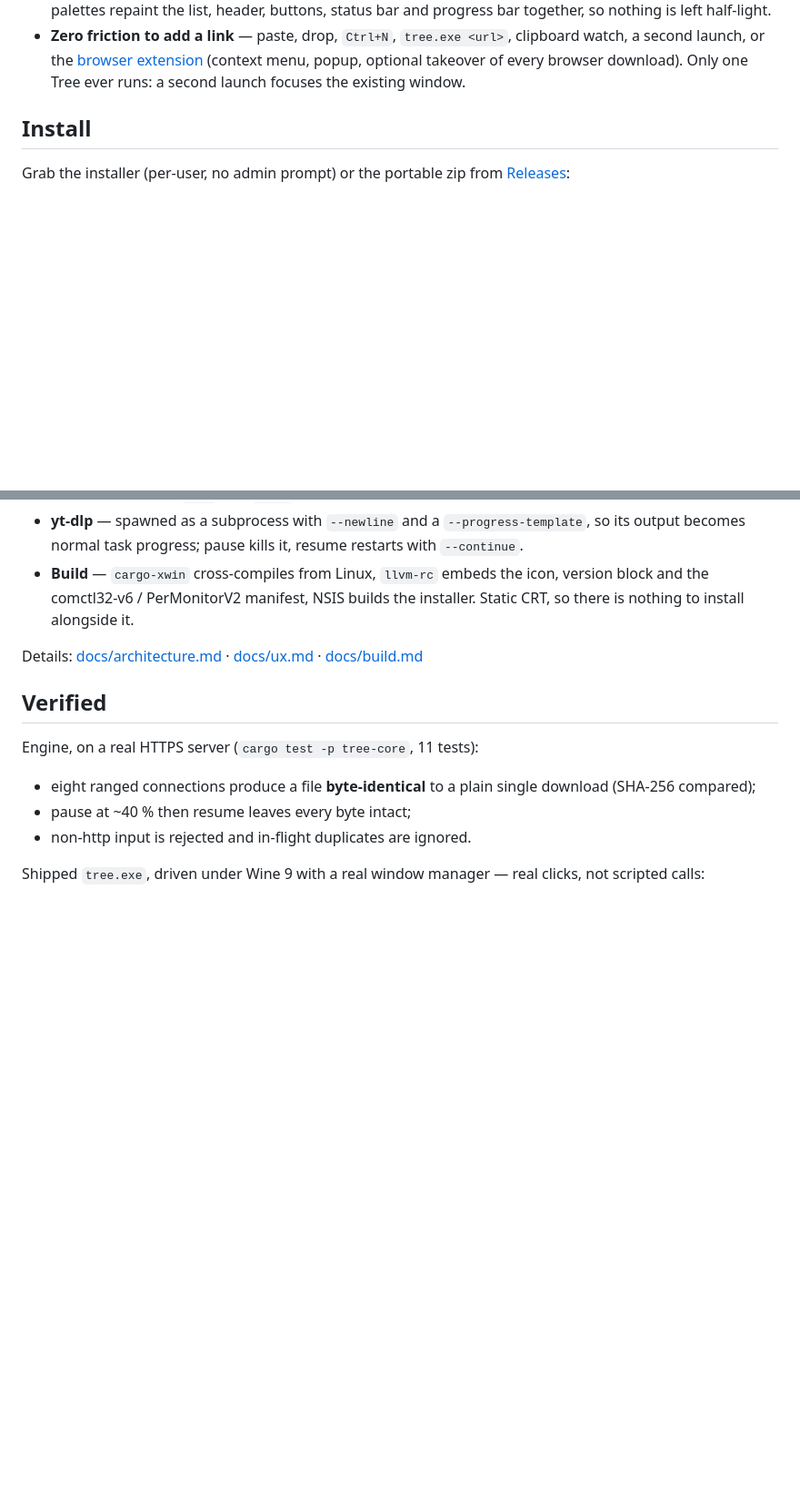
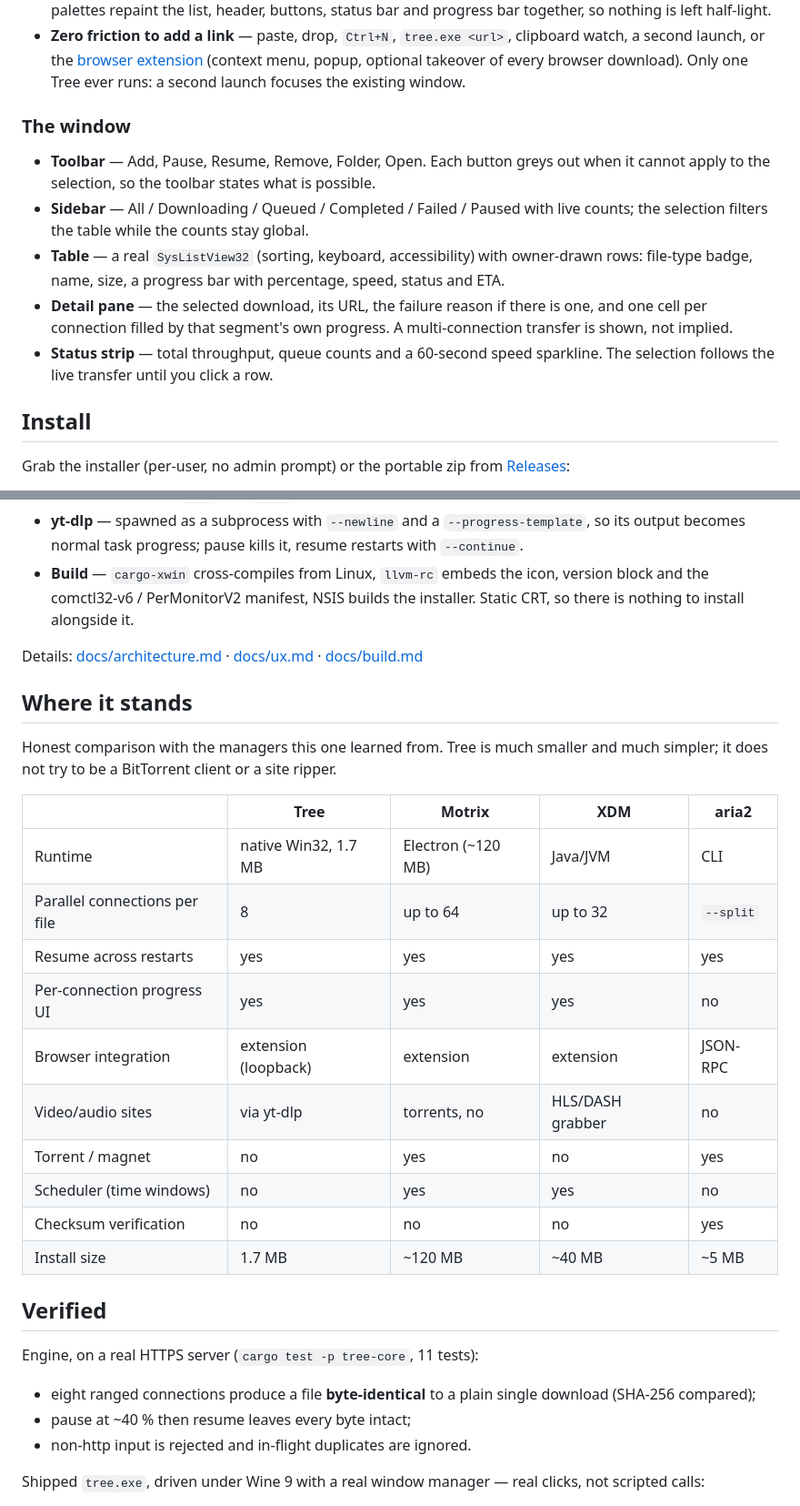
Before and after one commit to fevnem/tree, a Markdown page: README.md, 2 parts joined by grey strips. Shown at 91% size. Drawn GitHub-style; blank space fills up the shorter version.

```diff
--- a/README.md
+++ b/README.md
@@ -56,6 +58,21 @@ behaviour and accessibility for free instead of re-implementing them.
   [browser extension](https://github.com/fevnem/tree-extension) (context menu,
   popup, optional takeover of every browser download). Only one Tree ever runs:
   a second launch focuses the existing window.
+
+### The window
+
+* **Toolbar** — Add, Pause, Resume, Remove, Folder, Open. Each button greys out
+  when it cannot apply to the selection, so the toolbar states what is possible.
+* **Sidebar** — All / Downloading / Queued / Completed / Failed / Paused with live
+  counts; the selection filters the table while the counts stay global.
+* **Table** — a real `SysListView32` (sorting, keyboard, accessibility) with
+  owner-drawn rows: file-type badge, name, size, a progress bar with percentage,
+  speed, status and ETA.
+* **Detail pane** — the selected download, its URL, the failure reason if there is
+  one, and one cell per connection filled by that segment's own progress. A
+  multi-connection transfer is shown, not implied.
+* **Status strip** — total throughput, queue counts and a 60-second speed
+  sparkline. The selection follows the live transfer until you click a row.
 
 ## Install
 
@@ -124,6 +141,24 @@ crates/tree-win     shell: raw Win32 via the windows crate, no GUI framework
 Details: [docs/architecture.md](docs/architecture.md) ·
 [docs/ux.md](docs/ux.md) · [docs/build.md](docs/build.md)
 
+## Where it stands
+
+Honest comparison with the managers this one learned from. Tree is much smaller
+and much simpler; it does not try to be a BitTorrent client or a site ripper.
+
+| | Tree | Motrix | XDM | aria2 |
+|---|---|---|---|---|
+| Runtime | native Win32, 1.7 MB | Electron (~120 MB) | Java/JVM | CLI |
+| Parallel connections per file | 8 | up to 64 | up to 32 | `--split` |
+| Resume across restarts | yes | yes | yes | yes |
+| Per-connection progress UI | yes | yes | yes | no |
+| Browser integration | extension (loopback) | extension | extension | JSON-RPC |
+| Video/audio sites | via yt-dlp | torrents, no | HLS/DASH grabber | no |
+| Torrent / magnet | no | yes | no | yes |
+| Scheduler (time windows) | no | yes | yes | no |
+| Checksum verification | no | no | no | yes |
+| Install size | 1.7 MB | ~120 MB | ~40 MB | ~5 MB |
+
 ## Verified
 
 Engine, on a real HTTPS server (`cargo test -p tree-core`, 11 tests):
```
Also changed, not shown: other parts of README.md (+23 -4 lines), CHANGELOG.md (+24 -0 lines), docs/screenshot-dark.png (added), docs/screenshot-light.png (added), 4 other files.
